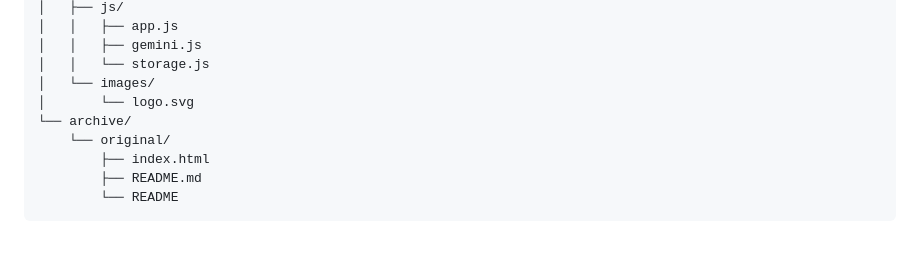
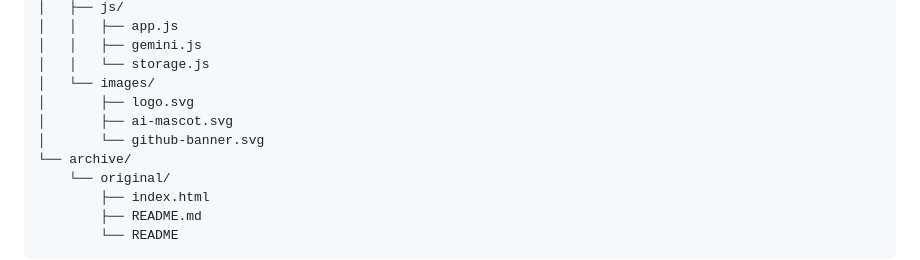
Before and after one commit to ThanhDanh-A/WWWWW, a Markdown page: README.md, the part around the change. GitHub-like rendering; blank space fills up the shorter version.

Commit message:
Document banner and image assets

```diff
--- a/README.md
+++ b/README.md
@@ -74,7 +74,9 @@ WWWWW/
 │   │   ├── gemini.js
 │   │   └── storage.js
 │   └── images/
-│       └── logo.svg
+│       ├── logo.svg
+│       ├── ai-mascot.svg
+│       └── github-banner.svg
 └── archive/
     └── original/
         ├── index.html
```
